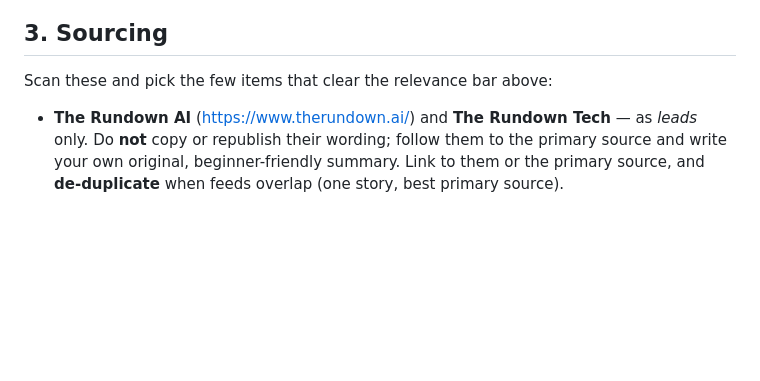
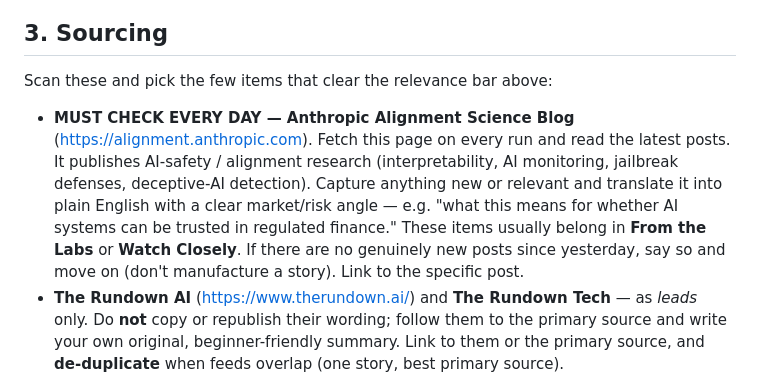
Before and after one commit to Gracious223/market-prompt, a Markdown page: .github/newsletter-prompt.md, the part around the change. GitHub-like rendering; blank space fills up the shorter version.

Commit message:
Add Anthropic Alignment Science Blog as a mandatory daily source
The daily generator must now fetch https://alignment.anthropic.com every run,
read the latest alignment/AI-safety research posts, and capture anything new
or relevant — translated into plain English with a market/risk angle (usually
From the Labs or Watch Closely). No new posts → say so, don't fabricate.

Co-Authored-By: Claude Opus 4.8 <noreply@anthropic.com>

```diff
--- a/.github/newsletter-prompt.md
+++ b/.github/newsletter-prompt.md
@@ -44,6 +44,15 @@ follow every sentence. This is the most important rule.
 
 Scan these and pick the few items that clear the relevance bar above:
 
+- **MUST CHECK EVERY DAY — Anthropic Alignment Science Blog**
+  (https://alignment.anthropic.com). Fetch this page on every run and read the
+  latest posts. It publishes AI-safety / alignment research (interpretability,
+  AI monitoring, jailbreak defenses, deceptive-AI detection). Capture anything
+  new or relevant and translate it into plain English with a clear market/risk
+  angle — e.g. "what this means for whether AI systems can be trusted in
+  regulated finance." These items usually belong in **From the Labs** or
+  **Watch Closely**. If there are no genuinely new posts since yesterday, say so
+  and move on (don't manufacture a story). Link to the specific post.
 - **The Rundown AI** (https://www.therundown.ai/) and **The Rundown Tech** — as
   *leads* only. Do **not** copy or republish their wording; follow them to the
   primary source and write your own original, beginner-friendly summary. Link to
```
